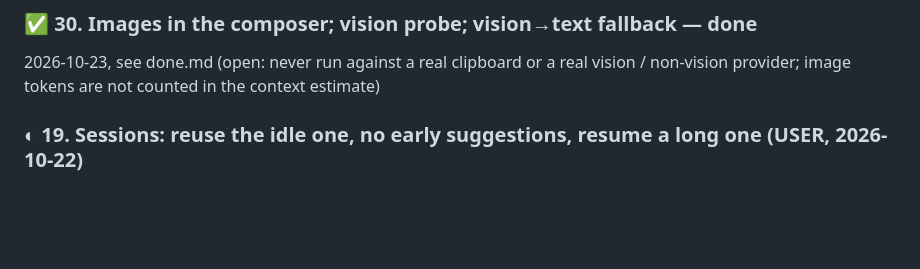
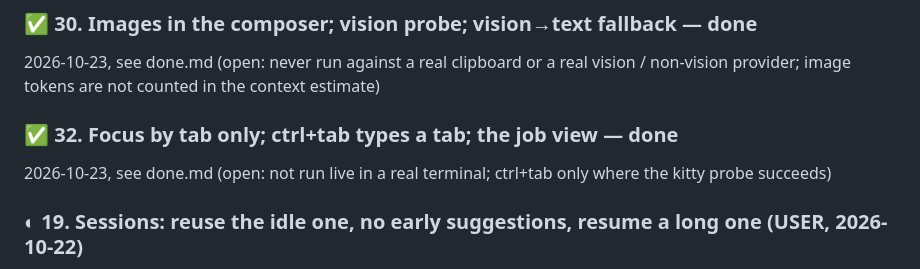
Before and after one commit to IodeSystems/dun, a Markdown page: plan/plan.md, the part around the change. Drawn GitHub-style; blank space fills up the shorter version.

```diff
--- a/plan/plan.md
+++ b/plan/plan.md
@@ -178,6 +178,10 @@ not caught on a real terminal)
 2026-10-23, see done.md (open: never run against a real clipboard or a real
 vision / non-vision provider; image tokens are not counted in the context
 estimate)
+
+### ✅ 32. Focus by tab only; ctrl+tab types a tab; the job view — done
+2026-10-23, see done.md (open: not run live in a real terminal; ctrl+tab
+only where the kitty probe succeeds)
 
 ### ◐ 19. Sessions: reuse the idle one, no early suggestions, resume a long one (USER, 2026-10-22)
 
```
Also changed, not shown: README.md (+13 -0 lines), plan/done.md (+50 -0 lines).
